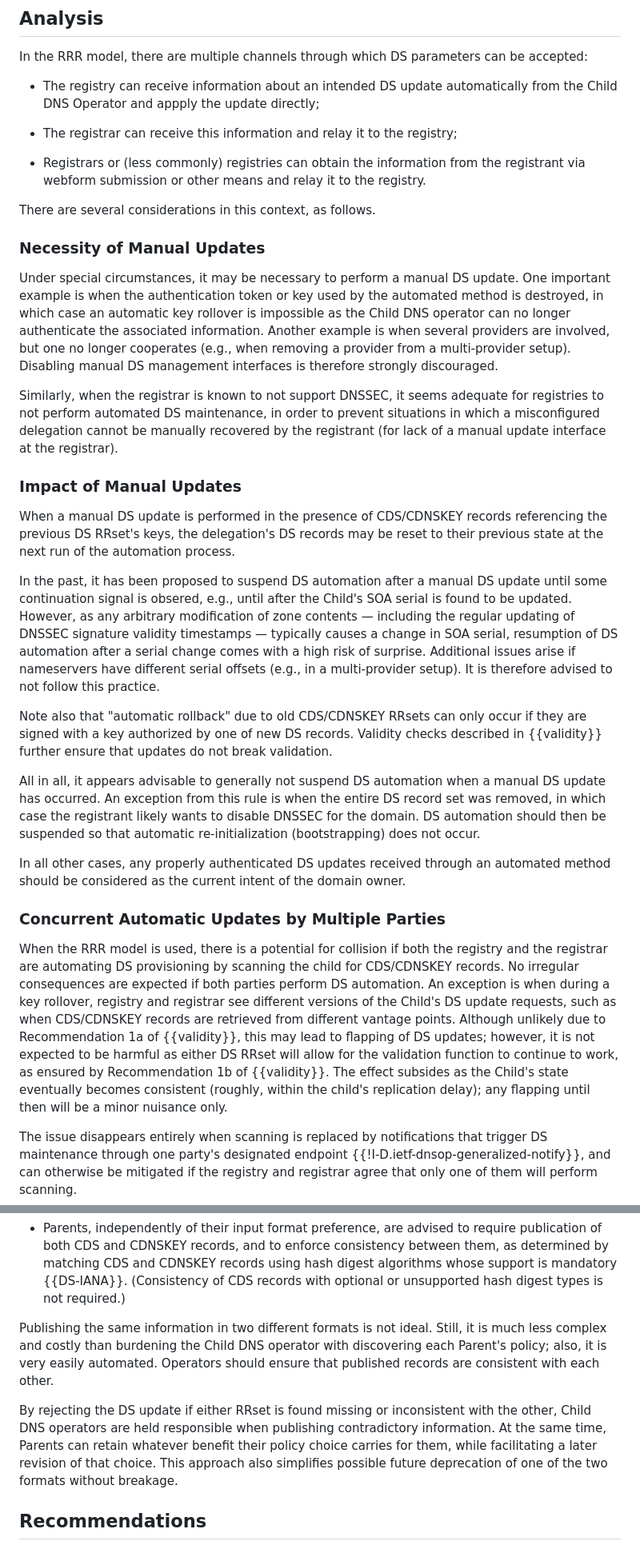
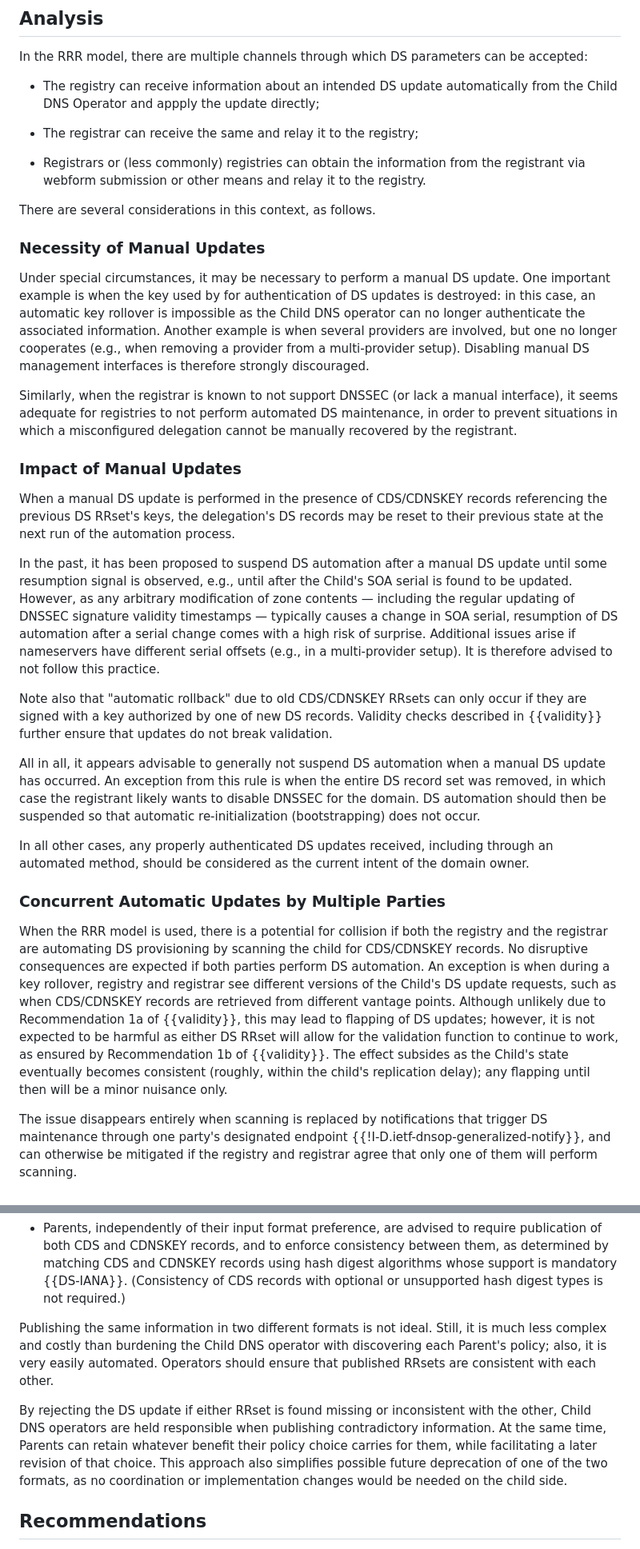
Before and after one commit to desec-io/draft-shetho-dnsop-ds-automation, a Markdown page: draft-shetho-dnsop-ds-automation.md, 2 parts joined by grey strips. Shown at 80% size. GitHub-like rendering.

```diff
--- a/draft-shetho-dnsop-ds-automation.md
+++ b/draft-shetho-dnsop-ds-automation.md
@@ -300,7 +299,7 @@ In the RRR model, there are multiple channels through which DS parameters can be
 
 - The registry can receive information about an intended DS update automatically from the Child DNS Operator and appply the update directly;
 
-- The registrar can receive this information and relay it to the registry;
+- The registrar can receive the same and relay it to the registry;
 
 - Registrars or (less commonly) registries can obtain the information from the registrant via webform submission or other means and relay it to the registry.
 
@@ -308,25 +307,25 @@ There are several considerations in this context, as follows.
 
 ### Necessity of Manual Updates
 
-Under special circumstances, it may be necessary to perform a manual DS update. One important example is when the authentication token or key used by the automated method is destroyed, in which case an automatic key rollover is impossible as the Child DNS operator can no longer authenticate the associated information. Another example is when several providers are involved, but one no longer cooperates (e.g., when removing a provider from a multi-provider setup). Disabling manual DS management interfaces is therefore strongly discouraged.
+Under special circumstances, it may be necessary to perform a manual DS update. One important example is when the key used by for authentication of DS updates is destroyed: in this case, an automatic key rollover is impossible as the Child DNS operator can no longer authenticate the associated information. Another example is when several providers are involved, but one no longer cooperates (e.g., when removing a provider from a multi-provider setup). Disabling manual DS management interfaces is therefore strongly discouraged.
 
-Similarly, when the registrar is known to not support DNSSEC, it seems adequate for registries to not perform automated DS maintenance, in order to prevent situations in which a misconfigured delegation cannot be manually recovered by the registrant (for lack of a manual update interface at the registrar).
+Similarly, when the registrar is known to not support DNSSEC (or lack a manual interface), it seems adequate for registries to not perform automated DS maintenance, in order to prevent situations in which a misconfigured delegation cannot be manually recovered by the registrant.
 
 ### Impact of Manual Updates
 
 When a manual DS update is performed in the presence of CDS/CDNSKEY records referencing the previous DS RRset's keys, the delegation's DS records may be reset to their previous state at the next run of the automation process.
 
-In the past, it has been proposed to suspend DS automation after a manual DS update until some continuation signal is obsered, e.g., until after the Child's SOA serial is found to be updated. However, as any arbitrary modification of zone contents — including the regular updating of DNSSEC signature validity timestamps  — typically causes a change in SOA serial, resumption of DS automation after a serial change comes with a high risk of surprise. Additional issues arise if nameservers have different serial offsets (e.g., in a multi-provider setup). It is therefore advised to not follow this practice.
+In the past, it has been proposed to suspend DS automation after a manual DS update until some resumption signal is observed, e.g., until after the Child's SOA serial is found to be updated. However, as any arbitrary modification of zone contents — including the regular updating of DNSSEC signature validity timestamps  — typically causes a change in SOA serial, resumption of DS automation after a serial change comes with a high risk of surprise. Additional issues arise if nameservers have different serial offsets (e.g., in a multi-provider setup). It is therefore advised to not follow this practice.
 
 Note also that "automatic rollback" due to old CDS/CDNSKEY RRsets can only occur if they are signed with a key authorized by one of new DS records. Validity checks described in {{validity}} further ensure that updates do not break validation.
 
 All in all, it appears advisable to generally not suspend DS automation when a manual DS update has occurred. An exception from this rule is when the entire DS record set was removed, in which case the registrant likely wants to disable DNSSEC for the domain. DS automation should then be suspended so that automatic re-initialization (bootstrapping) does not occur.
 
-In all other cases, any properly authenticated DS updates received through an automated method should be considered as the current intent of the domain owner.
+In all other cases, any properly authenticated DS updates received, including through an automated method, should be considered as the current intent of the domain owner.
 
 ### Concurrent Automatic Updates by Multiple Parties
 
-When the RRR model is used, there is a potential for collision if both the registry and the registrar are automating DS provisioning by scanning the child for CDS/CDNSKEY records. No irregular consequences are expected if both parties perform DS automation. An exception is when during a key rollover, registry and registrar see different versions of the Child's DS update requests, such as when CDS/CDNSKEY records are retrieved from different vantage points. Although unlikely due to Recommendation 1a of {{validity}}, this may lead to flapping of DS updates; however, it is not expected to be harmful as either DS RRset will allow for the validation function to continue to work, as ensured by Recommendation 1b of {{validity}}. The effect subsides as the Child's state eventually becomes consistent (roughly, within the child's replication delay); any flapping until then will be a minor nuisance only.
+When the RRR model is used, there is a potential for collision if both the registry and the registrar are automating DS provisioning by scanning the child for CDS/CDNSKEY records. No disruptive consequences are expected if both parties perform DS automation. An exception is when during a key rollover, registry and registrar see different versions of the Child's DS update requests, such as when CDS/CDNSKEY records are retrieved from different vantage points. Although unlikely due to Recommendation 1a of {{validity}}, this may lead to flapping of DS updates; however, it is not expected to be harmful as either DS RRset will allow for the validation function to continue to work, as ensured by Recommendation 1b of {{validity}}. The effect subsides as the Child's state eventually becomes consistent (roughly, within the child's replication delay); any flapping until then will be a minor nuisance only.
 
 The issue disappears entirely when scanning is replaced by notifications that trigger DS maintenance through one party's designated endpoint {{!I-D.ietf-dnsop-generalized-notify}}, and can otherwise be mitigated if the registry and registrar agree that only one of them will perform scanning.
 
@@ -371,9 +370,9 @@ The fact that more than one input type needs to be considered burdens both Child
 
 - Parents, independently of their input format preference, are advised to require publication of both CDS and CDNSKEY records, and to enforce consistency between them, as determined by matching CDS and CDNSKEY records using hash digest algorithms whose support is mandatory {{DS-IANA}}. (Consistency of CDS records with optional or unsupported hash digest types is not required.)
 
-Publishing the same information in two different formats is not ideal. Still, it is much less complex and costly than burdening the Child DNS operator with discovering each Parent's policy; also, it is very easily automated. Operators should ensure that published records are consistent with each other.
+Publishing the same information in two different formats is not ideal. Still, it is much less complex and costly than burdening the Child DNS operator with discovering each Parent's policy; also, it is very easily automated. Operators should ensure that published RRsets are consistent with each other.
 
-By rejecting the DS update if either RRset is found missing or inconsistent with the other, Child DNS operators are held responsible when publishing contradictory information. At the same time, Parents can retain whatever benefit their policy choice carries for them, while facilitating a later revision of that choice. This approach also simplifies possible future deprecation of one of the two formats without breakage.
+By rejecting the DS update if either RRset is found missing or inconsistent with the other, Child DNS operators are held responsible when publishing contradictory information. At the same time, Parents can retain whatever benefit their policy choice carries for them, while facilitating a later revision of that choice. This approach also simplifies possible future deprecation of one of the two formats, as no coordination or implementation changes would be needed on the child side.
 
 ## Recommendations
 
```
Also changed, not shown: other parts of draft-shetho-dnsop-ds-automation.md (+31 -32 lines).
